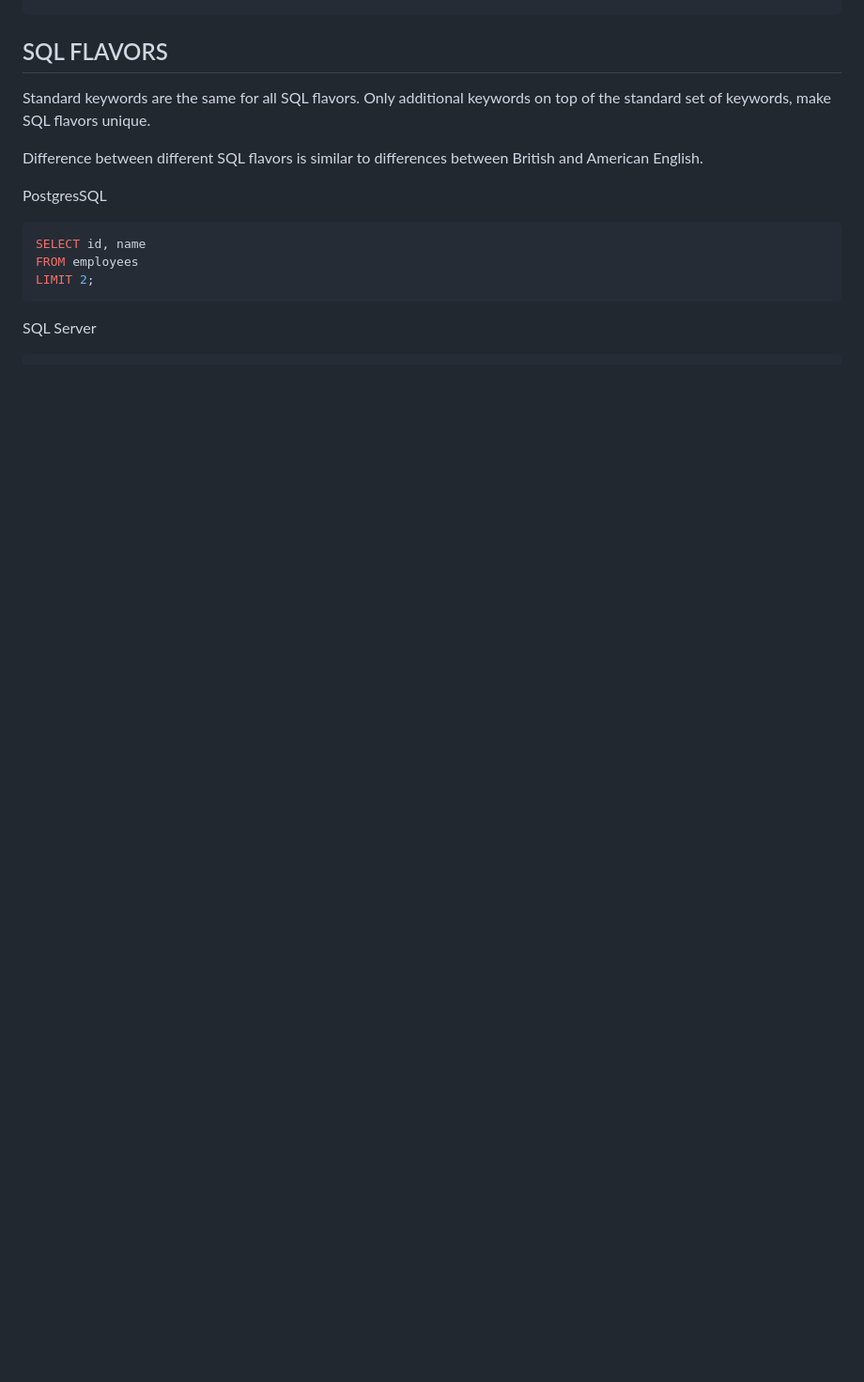
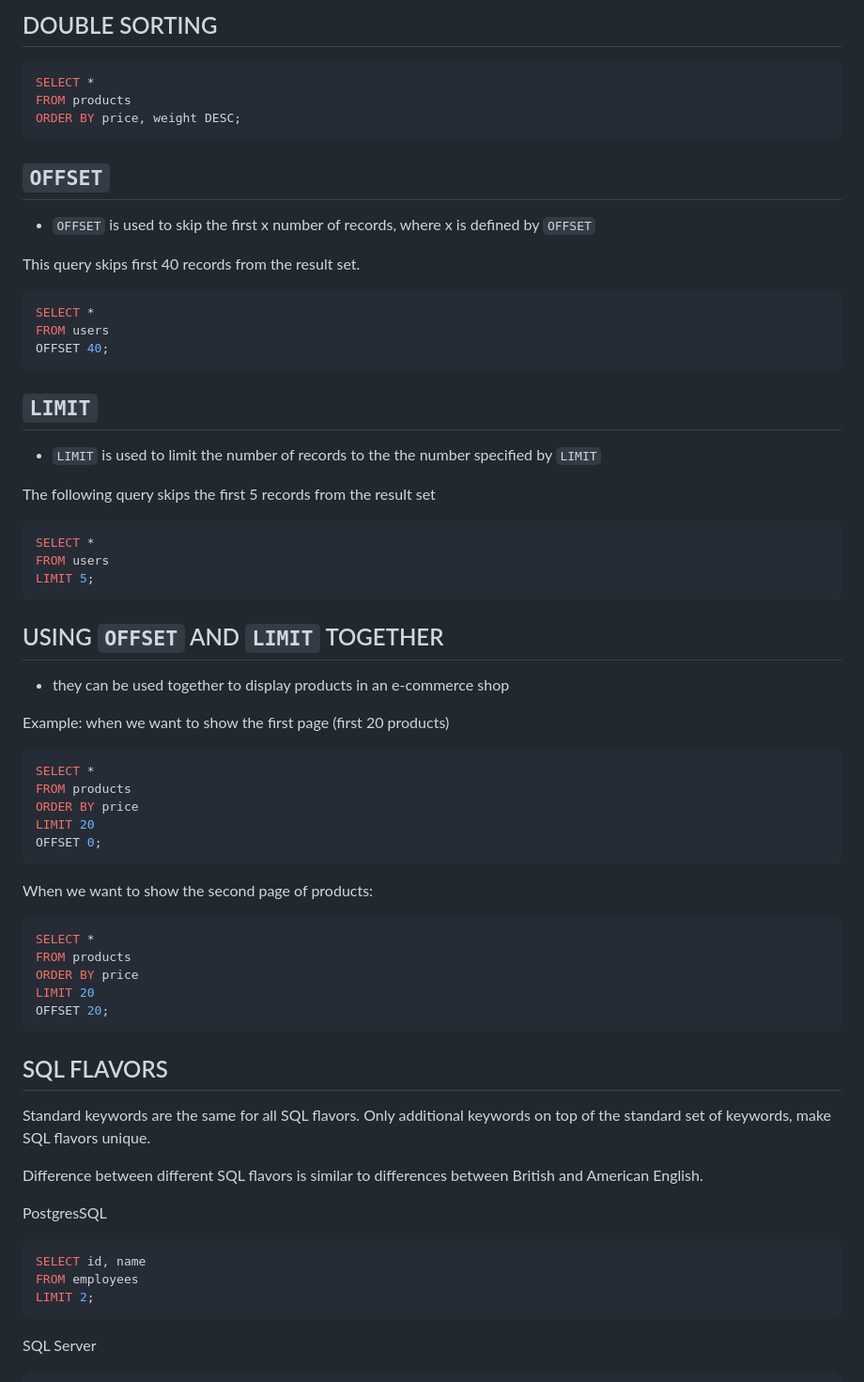
Before and after one commit to bartosz-bear/bapi, a Markdown page: postgresql.md, the part around the change printed below. Shown: that part at 94% size. Drawn GitHub-style; blank space fills up the shorter version.

````diff
--- a/postgresql.md
+++ b/postgresql.md
@@ -818,3 +904,59 @@ GROUP BY user_id;
+## DOUBLE SORTING
+
+```sql
+SELECT *
+FROM products
+ORDER BY price, weight DESC;
+```
+
+## `OFFSET`
+
+- `OFFSET` is used to skip the first x number of records, where x is defined by `OFFSET`
+
+This query skips first 40 records from the result set.
+
+```sql
+SELECT *
+FROM users
+OFFSET 40;
+```
+
+## `LIMIT`
+
+- `LIMIT` is used to limit the number of records to the the number specified by `LIMIT`
+
+The following query skips the first 5 records from the result set
+
+```sql
+SELECT *
+FROM users
+LIMIT 5;
+```
+
+## USING `OFFSET` AND `LIMIT` TOGETHER
+
+- they can be used together to display products in an e-commerce shop
+
+Example: when we want to show the first page (first 20 products)
+
+```sql
+SELECT *
+FROM products
+ORDER BY price
+LIMIT 20
+OFFSET 0;
+```
+
+When we want to show the second page of products:
+
+```sql
+SELECT *
+FROM products
+ORDER BY price
+LIMIT 20
+OFFSET 20;
+```
+
 ## SQL FLAVORS
 
 Standard keywords are the same for all SQL flavors. Only additional keywords on top of the standard set of keywords, make SQL flavors unique.
````
Also changed, not shown: other parts of postgresql.md (+86 -0 lines).
